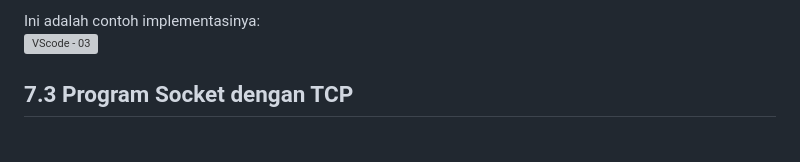
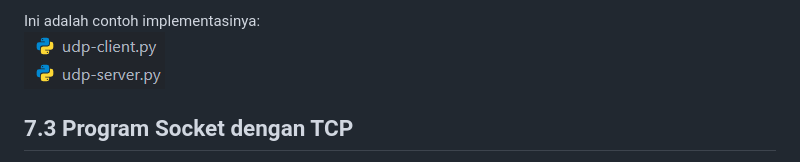
Before and after one commit to BimaL-pro/Bima-Luthfi-Nurhakim--Jarkom, a Markdown page: week7/laprak5.md, the part around the change. Drawn GitHub-style; grey boxes are pictures that could not be loaded.

Commit message:
fix(5) gambar week 7 - berisi modul 7

```diff
--- a/week7/laprak5.md
+++ b/week7/laprak5.md
@@ -151,7 +151,7 @@ finally:
 Program dimulai dengan membuat socket UDP yaitu SOCK_DGRAM. Tidak seperti client, server harus melakukan bind, yaitu memasukkan port sesuai dengan praktikum yaitu 12000 agar sistem tahu bahwa semua data yang masuk ke port tersebut harus dikirim ke program ini. Kemudian Server masuk ke loop dengan while True yang membuatnya terus berjalan tanpa berhenti. Di dalam loop ini, fungsi serverSocket.recvfrom(2048) akan memblokir eksekusi program sampai ada data yang datang dari client. Ketika data datang, server mendapatkan dua hal yaitu pesan dan alamat pengirim. Setelah pesan diterima dan didekode menjadi teks, server melakukan pengecekan kondisi. Jika client mengirimkan 'exit', server akan memberi output pesan penutup dan keluar dari loop. Jika pesan berupa teks biasa, server akan mengubah teks itu menjadi huruf kapital menggunakan fungsi .upper(). dan terakhir adalah mengirimkan kembali teks yang sudah diubah ke client menggunakan fungsi send(), dengan clientAddress yang didapat sebagai tujuan. dan seluruh proses dijadikan satu dalam try-except-finally.
 
 Ini adalah contoh implementasinya:
-![VScode - 03](../assets/image/week7-03.png)
+![VScode - 03](../assets/image/week7-02.png)
 
 ## 7.3 Program Socket dengan TCP
 
```
